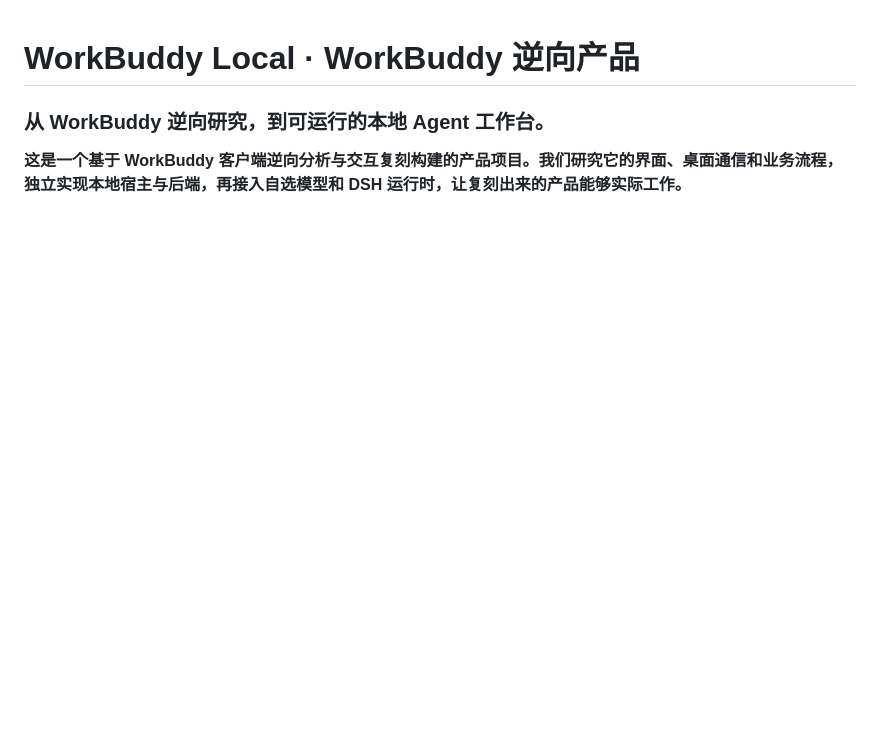
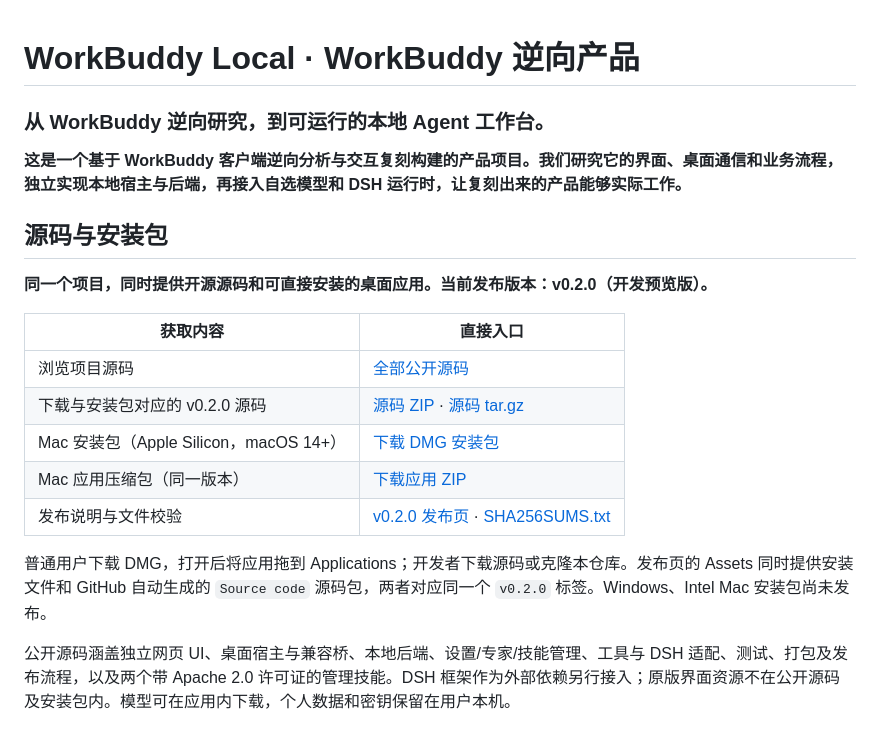
Before and after one commit to Allen1anz/workbuddy-local, a Markdown page: README.md, the part around the change. GitHub-like rendering; blank space fills up the shorter version.

Commit message:
docs: put source archives and desktop downloads together on project home

```diff
--- a/README.md
+++ b/README.md
@@ -3,6 +3,22 @@
 ### 从 WorkBuddy 逆向研究，到可运行的本地 Agent 工作台。
 
 **这是一个基于 WorkBuddy 客户端逆向分析与交互复刻构建的产品项目。我们研究它的界面、桌面通信和业务流程，独立实现本地宿主与后端，再接入自选模型和 DSH 运行时，让复刻出来的产品能够实际工作。**
+
+## 源码与安装包
+
+**同一个项目，同时提供开源源码和可直接安装的桌面应用。当前发布版本：v0.2.0（开发预览版）。**
+
+| 获取内容 | 直接入口 |
+| --- | --- |
+| 浏览项目源码 | [全部公开源码](https://github.com/Allen1anz/workbuddy-local/tree/main) |
+| 下载与安装包对应的 v0.2.0 源码 | [源码 ZIP](https://github.com/Allen1anz/workbuddy-local/archive/refs/tags/v0.2.0.zip) · [源码 tar.gz](https://github.com/Allen1anz/workbuddy-local/archive/refs/tags/v0.2.0.tar.gz) |
+| Mac 安装包（Apple Silicon，macOS 14+） | [下载 DMG 安装包](https://github.com/Allen1anz/workbuddy-local/releases/download/v0.2.0/WorkBuddy-Local-Open-0.2.0-macOS-arm64.dmg) |
+| Mac 应用压缩包（同一版本） | [下载应用 ZIP](https://github.com/Allen1anz/workbuddy-local/releases/download/v0.2.0/WorkBuddy-Local-Open-0.2.0-macOS-arm64.zip) |
+| 发布说明与文件校验 | [v0.2.0 发布页](https://github.com/Allen1anz/workbuddy-local/releases/tag/v0.2.0) · [SHA256SUMS.txt](https://github.com/Allen1anz/workbuddy-local/releases/download/v0.2.0/SHA256SUMS.txt) |
+
+普通用户下载 DMG，打开后将应用拖到 Applications；开发者下载源码或克隆本仓库。发布页的 Assets 同时提供安装文件和 GitHub 自动生成的 `Source code` 源码包，两者对应同一个 `v0.2.0` 标签。Windows、Intel Mac 安装包尚未发布。
+
+公开源码涵盖独立网页 UI、桌面宿主与兼容桥、本地后端、设置/专家/技能管理、工具与 DSH 适配、测试、打包及发布流程，以及两个带 Apache 2.0 许可证的管理技能。DSH 框架作为外部依赖另行接入；原版界面资源不在公开源码及安装包内。模型可在应用内下载，个人数据和密钥保留在用户本机。
 
 ![WorkBuddy 逆向产品：本机复刻版主界面](docs/screenshots/local-workbuddy-home.png)
 
```
